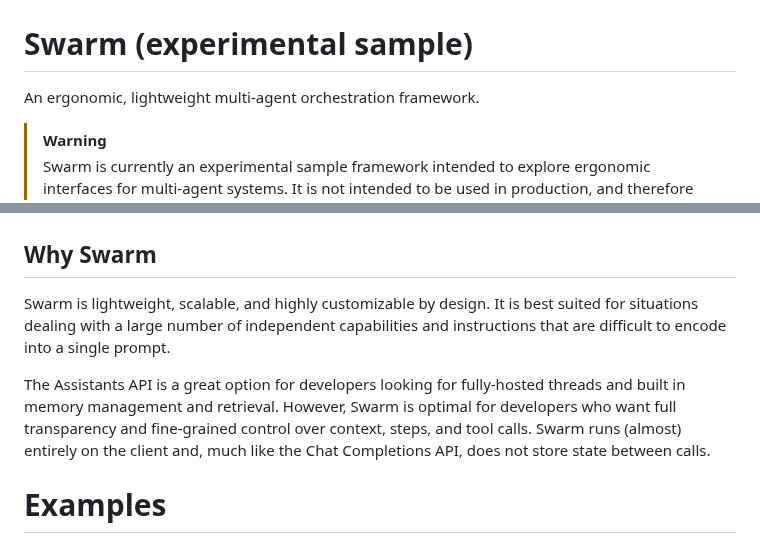
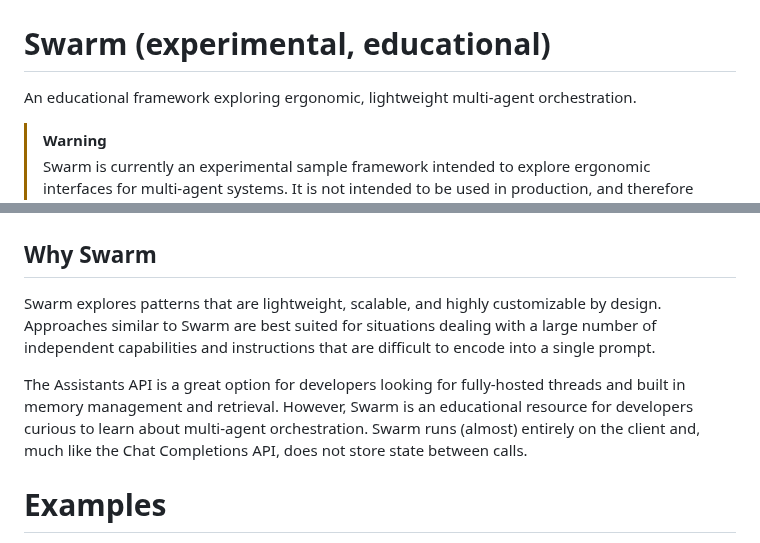
Before and after one commit to openai/swarm, a Markdown page: README.md, 2 parts joined by grey strips. Rendered like a GitHub page.

Commit message:
Clarify educational goal in README

```diff
--- a/README.md
+++ b/README.md
@@ -1,8 +1,8 @@
 ![Swarm Logo](assets/logo.png)
 
-# Swarm (experimental sample)
+# Swarm (experimental, educational)
 
-An ergonomic, lightweight multi-agent orchestration framework.
+An educational framework exploring ergonomic, lightweight multi-agent orchestration.
 
 > [!WARNING]
 > Swarm is currently an experimental sample framework intended to explore ergonomic interfaces for multi-agent systems. It is not intended to be used in production, and therefore has no official support. (This also means we will not be reviewing PRs or issues!)
@@ -84,9 +84,9 @@ These primitives are powerful enough to express rich dynamics between tools and
 
 ## Why Swarm
 
-Swarm is lightweight, scalable, and highly customizable by design. It is best suited for situations dealing with a large number of independent capabilities and instructions that are difficult to encode into a single prompt.
+Swarm explores patterns that are lightweight, scalable, and highly customizable by design. Approaches similar to Swarm are best suited for situations dealing with a large number of independent capabilities and instructions that are difficult to encode into a single prompt.
 
-The Assistants API is a great option for developers looking for fully-hosted threads and built in memory management and retrieval. However, Swarm is optimal for developers who want full transparency and fine-grained control over context, steps, and tool calls. Swarm runs (almost) entirely on the client and, much like the Chat Completions API, does not store state between calls.
+The Assistants API is a great option for developers looking for fully-hosted threads and built in memory management and retrieval. However, Swarm is an educational resource for developers curious to learn about multi-agent orchestration. Swarm runs (almost) entirely on the client and, much like the Chat Completions API, does not store state between calls.
 
 # Examples
 
```
